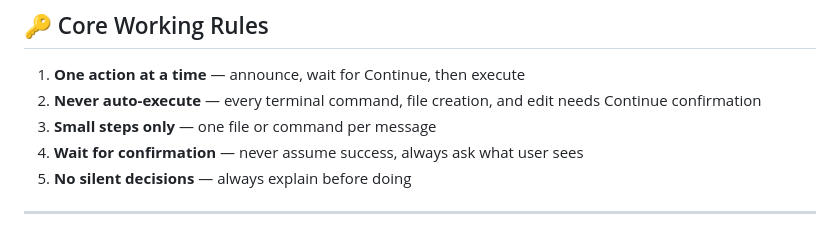
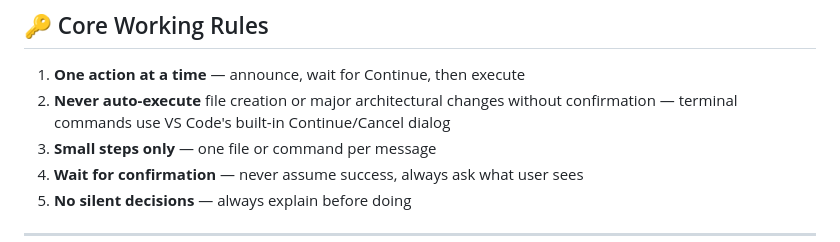
Before and after one commit to zvuk1T/invoice-automation, a Markdown page: .github/copilot-instructions.md, the part around the change. GitHub-like rendering.

Commit message:
chore: update Core Working Rules - terminal commands use VS Code Continue/Cancel

```diff
--- a/.github/copilot-instructions.md
+++ b/.github/copilot-instructions.md
@@ -23,7 +23,7 @@
 ## 🔑 Core Working Rules
 
 1. **One action at a time** — announce, wait for Continue, then execute
-2. **Never auto-execute** — every terminal command, file creation, and edit needs Continue confirmation
+2. **Never auto-execute** file creation or major architectural changes without confirmation — terminal commands use VS Code's built-in Continue/Cancel dialog
 3. **Small steps only** — one file or command per message
 4. **Wait for confirmation** — never assume success, always ask what user sees
 5. **No silent decisions** — always explain before doing
```
